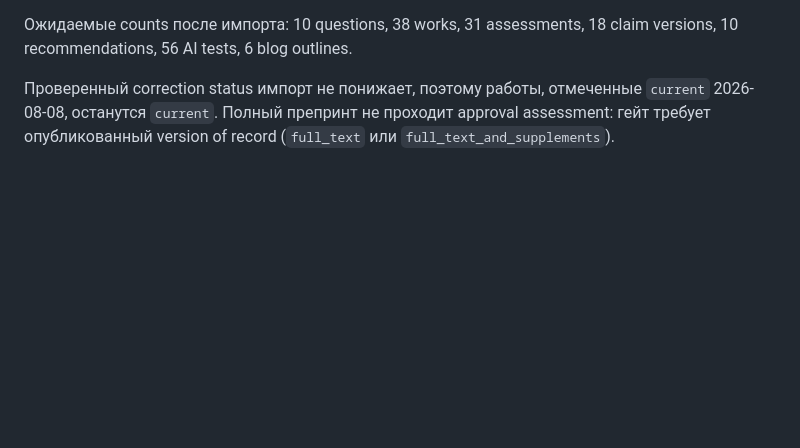
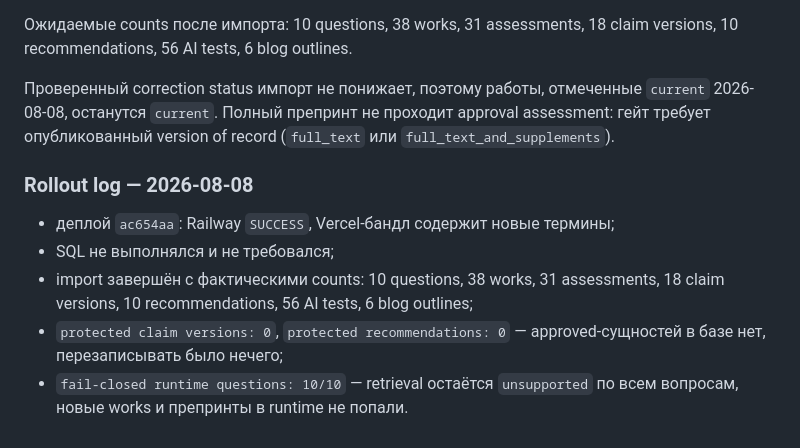
Before and after one commit to vvopeshko/ai-trainer, a Markdown page: product/evidence/DATA_FOUNDATION_ROLLOUT.md, the part around the change. GitHub-like rendering; blank space fills up the shorter version.

Commit message:
docs: record the 2026-08-08 evidence import rollout
Actual counts, protected-entity counters and the 10/10 fail-closed runtime
check from the production import run.

Co-Authored-By: Claude Opus 5 <noreply@anthropic.com>

```diff
--- a/product/evidence/DATA_FOUNDATION_ROLLOUT.md
+++ b/product/evidence/DATA_FOUNDATION_ROLLOUT.md
@@ -170,3 +170,14 @@ versions, 10 recommendations, 56 AI tests, 6 blog outlines.
 Проверенный correction status импорт не понижает, поэтому работы, отмеченные `current`
 2026-08-08, останутся `current`. Полный препринт не проходит approval assessment: гейт
 требует опубликованный version of record (`full_text` или `full_text_and_supplements`).
+
+### Rollout log — 2026-08-08
+
+- деплой `ac654aa`: Railway `SUCCESS`, Vercel-бандл содержит новые термины;
+- SQL не выполнялся и не требовался;
+- import завершён с фактическими counts: 10 questions, 38 works, 31 assessments,
+  18 claim versions, 10 recommendations, 56 AI tests, 6 blog outlines;
+- `protected claim versions: 0`, `protected recommendations: 0` — approved-сущностей
+  в базе нет, перезаписывать было нечего;
+- `fail-closed runtime questions: 10/10` — retrieval остаётся `unsupported` по всем
+  вопросам, новые works и препринты в runtime не попали.
```
